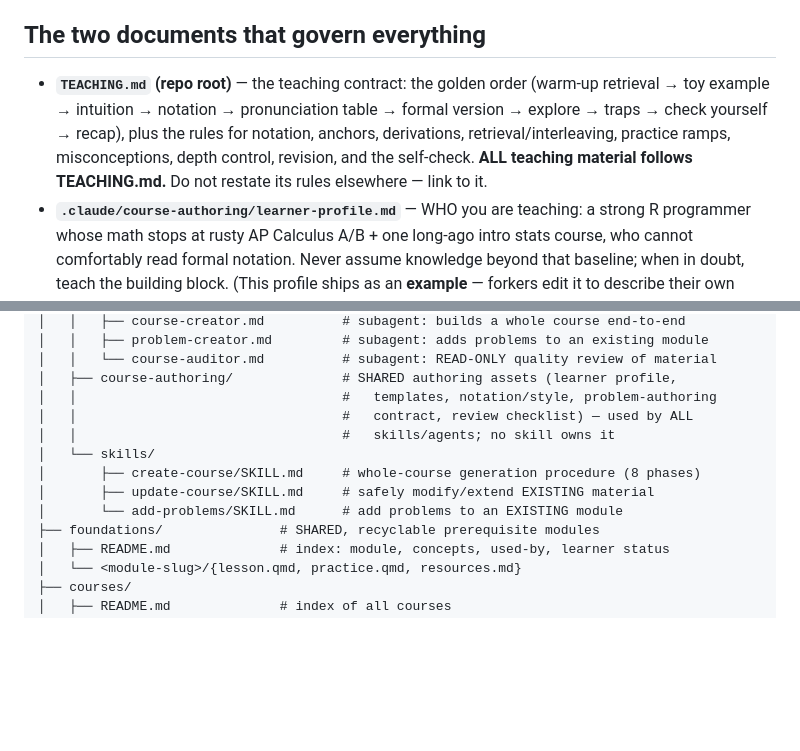
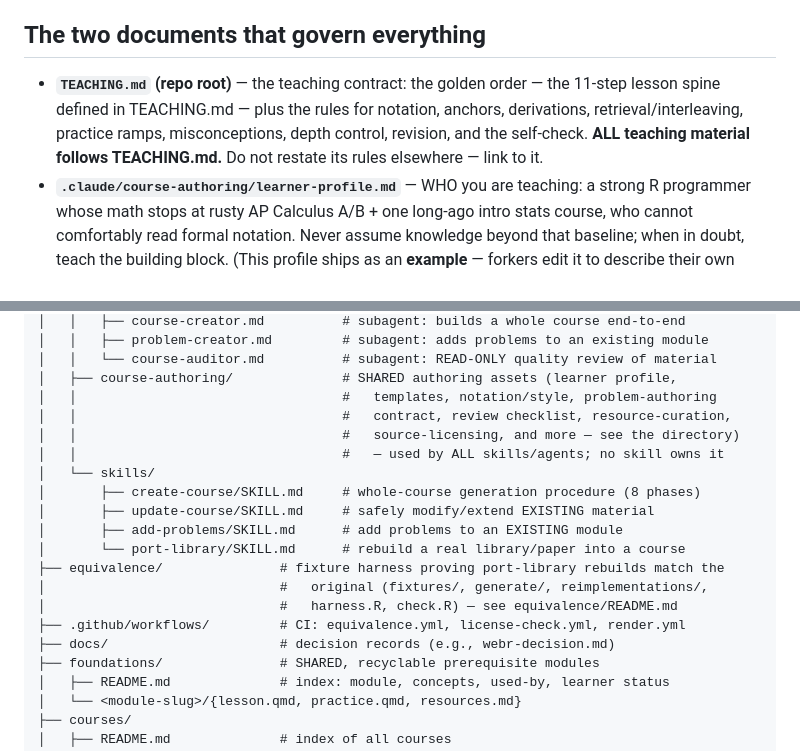
Before and after one commit to radlinsky/professor-claude, a Markdown page: CLAUDE.md, 2 parts joined by grey strips. Rendered like a GitHub page; blank space fills up the shorter version.

Commit message:
fix: CLAUDE.md: complete repo map and stop paraphrasing the golden order (#14)
Closes #14

Co-Authored-By: Claude Opus 4.8 <noreply@anthropic.com>

```diff
--- a/CLAUDE.md
+++ b/CLAUDE.md
@@ -7,12 +7,11 @@ real thing.
 
 ## The two documents that govern everything
 
-- **`TEACHING.md` (repo root)** — the teaching contract: the golden order
-  (warm-up retrieval → toy example → intuition → notation → pronunciation table →
-  formal version → explore → traps → check yourself → recap), plus the rules for
-  notation, anchors, derivations, retrieval/interleaving, practice ramps,
-  misconceptions, depth control, revision, and the self-check. **ALL teaching
-  material follows TEACHING.md.** Do not restate its rules elsewhere — link to it.
+- **`TEACHING.md` (repo root)** — the teaching contract: the golden order — the
+  11-step lesson spine defined in TEACHING.md — plus the rules for notation,
+  anchors, derivations, retrieval/interleaving, practice ramps, misconceptions,
+  depth control, revision, and the self-check. **ALL teaching material follows
+  TEACHING.md.** Do not restate its rules elsewhere — link to it.
 - **`.claude/course-authoring/learner-profile.md`** — WHO you are teaching: a
   strong R programmer whose math stops at rusty AP Calculus A/B + one long-ago
   intro stats course, who cannot comfortably read formal notation. Never assume
@@ -37,12 +36,19 @@ professor_claude/
 │   │   └── course-auditor.md          # subagent: READ-ONLY quality review of material
 │   ├── course-authoring/              # SHARED authoring assets (learner profile,
 │   │                                  #   templates, notation/style, problem-authoring
-│   │                                  #   contract, review checklist) — used by ALL
-│   │                                  #   skills/agents; no skill owns it
+│   │                                  #   contract, review checklist, resource-curation,
+│   │                                  #   source-licensing, and more — see the directory)
+│   │                                  #   — used by ALL skills/agents; no skill owns it
 │   └── skills/
 │       ├── create-course/SKILL.md     # whole-course generation procedure (8 phases)
 │       ├── update-course/SKILL.md     # safely modify/extend EXISTING material
-│       └── add-problems/SKILL.md      # add problems to an EXISTING module
+│       ├── add-problems/SKILL.md      # add problems to an EXISTING module
+│       └── port-library/SKILL.md      # rebuild a real library/paper into a course
+├── equivalence/               # fixture harness proving port-library rebuilds match the
+│                              #   original (fixtures/, generate/, reimplementations/,
+│                              #   harness.R, check.R) — see equivalence/README.md
+├── .github/workflows/         # CI: equivalence.yml, license-check.yml, render.yml
+├── docs/                      # decision records (e.g., webr-decision.md)
 ├── foundations/               # SHARED, recyclable prerequisite modules
 │   ├── README.md              # index: module, concepts, used-by, learner status
 │   └── <module-slug>/{lesson.qmd, practice.qmd, resources.md}
```
